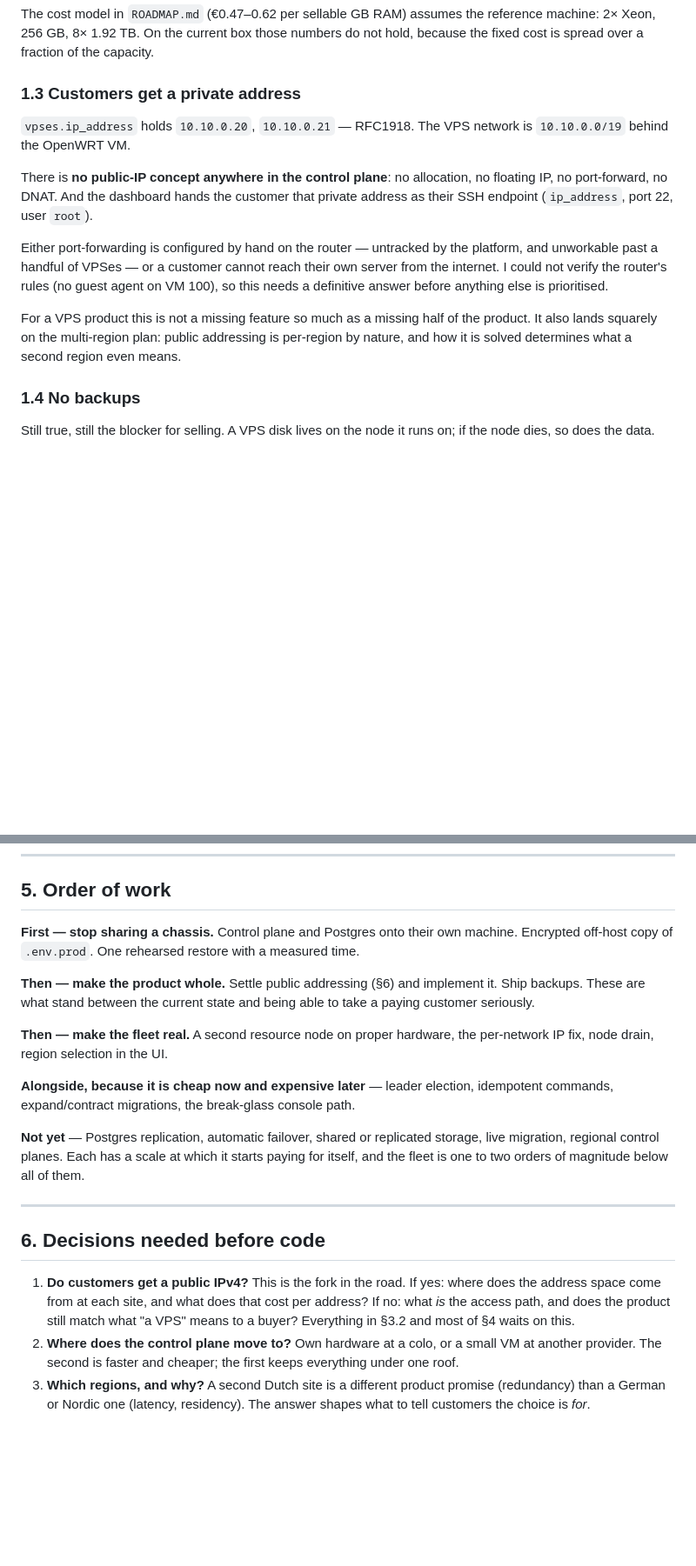
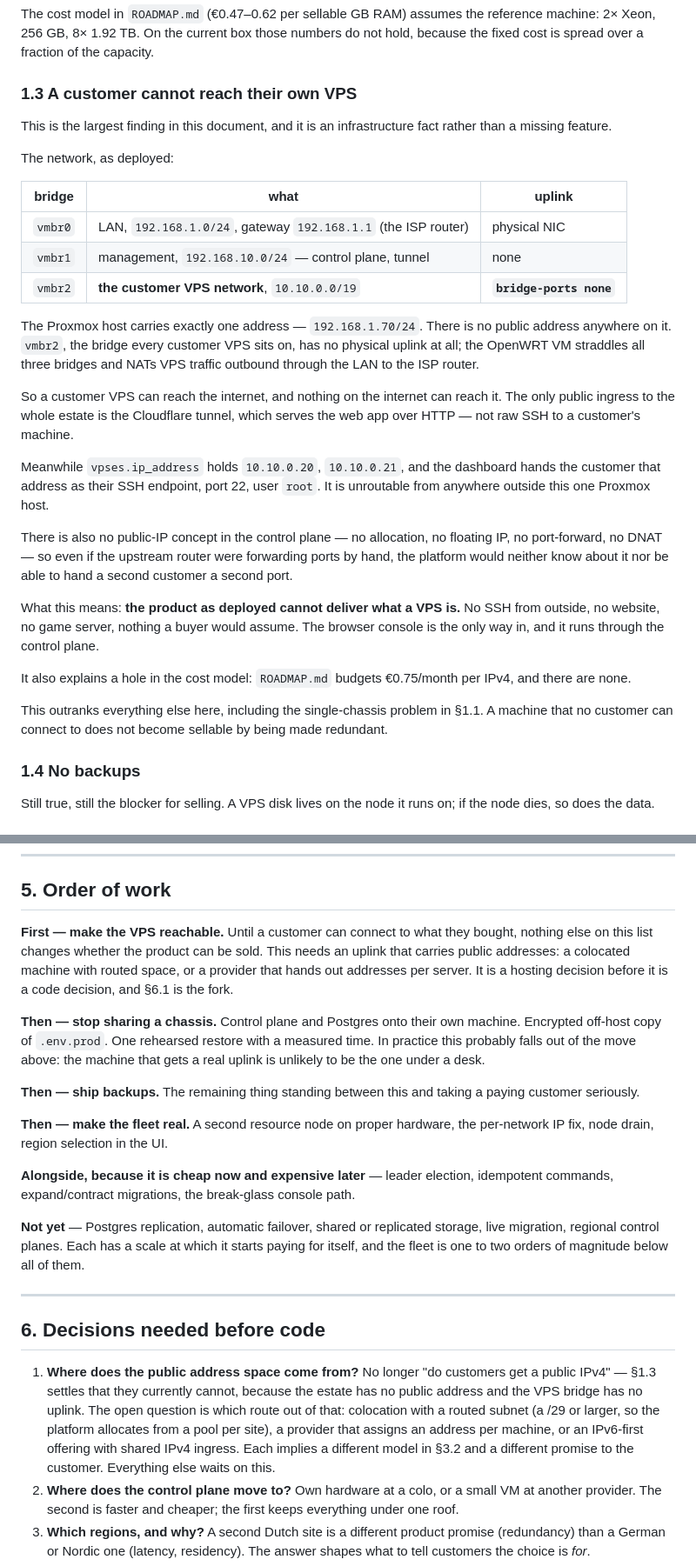
Before and after one commit to Bunk-Hosting/bunk-fleet, a Markdown page: docs/design/multi-node.md, 2 parts joined by grey strips. Shown at 87% size. Drawn GitHub-style; blank space fills up the shorter version.

Commit message:
docs: the VPS network has no uplink — customers cannot reach what they bought
Went to settle the open question from the design doc (is the router forwarding
ports by hand, or can a customer genuinely not reach their VPS?) and the answer
is worse than either branch. It is not a software gap.

  * The Proxmox host has exactly one address, 192.168.1.70/24, gateway
    192.168.1.1. There is no public address anywhere on the estate.
  * vmbr2 — the bridge every customer VPS sits on — is declared
    `bridge-ports none`. No physical uplink at all. The OpenWRT VM straddles the
    three bridges and NATs VPS traffic outbound through the LAN.
  * The only public ingress is the Cloudflare tunnel, which serves the web app
    over HTTP. It is not a path to a customer's SSH port.

So a VPS can reach the internet and nothing on the internet can reach it, while
the dashboard hands the customer 10.10.0.21:22 as their SSH endpoint — an
address unroutable from anywhere but this one host. No SSH from outside, no
website, no game server. The browser console is the only way in, and it runs
through the control plane.

Reordered the plan accordingly: this now comes before the single-chassis problem.
A machine no customer can connect to does not become sellable by being made
redundant. Decision 1 changes from "do customers get a public IPv4" to "where
does the address space come from" — routed subnet at a colo, one address per
machine from a provider, or IPv6-first with shared IPv4 ingress.

Also noted: ROADMAP.md budgets EUR 0.75/month per IPv4 and there are none, so
that line of the cost model has never been exercised.

Co-Authored-By: Claude Opus 5 (1M context) <noreply@anthropic.com>
Claude-Session: https://claude.ai/code/session_019sr1gyLT1XQEk7mHdobxtZ

```diff
--- a/docs/design/multi-node.md
+++ b/docs/design/multi-node.md
@@ -57,25 +57,47 @@ The cost model in `ROADMAP.md` (€0.47–0.62 per sellable GB RAM) assumes the
 reference machine: 2× Xeon, 256 GB, 8× 1.92 TB. On the current box those numbers
 do not hold, because the fixed cost is spread over a fraction of the capacity.
 
-### 1.3 Customers get a private address
+### 1.3 A customer cannot reach their own VPS
 
-`vpses.ip_address` holds `10.10.0.20`, `10.10.0.21` — RFC1918. The VPS network is
-`10.10.0.0/19` behind the OpenWRT VM.
+This is the largest finding in this document, and it is an infrastructure fact
+rather than a missing feature.
 
-There is **no public-IP concept anywhere in the control plane**: no allocation,
-no floating IP, no port-forward, no DNAT. And the dashboard hands the customer
-that private address as their SSH endpoint (`ip_address`, port 22, user `root`).
+The network, as deployed:
 
-Either port-forwarding is configured by hand on the router — untracked by the
-platform, and unworkable past a handful of VPSes — or a customer cannot reach
-their own server from the internet. I could not verify the router's rules (no
-guest agent on VM 100), so this needs a definitive answer before anything else
-is prioritised.
+| bridge | what | uplink |
+|---|---|---|
+| `vmbr0` | LAN, `192.168.1.0/24`, gateway `192.168.1.1` (the ISP router) | physical NIC |
+| `vmbr1` | management, `192.168.10.0/24` — control plane, tunnel | none |
+| `vmbr2` | **the customer VPS network**, `10.10.0.0/19` | **`bridge-ports none`** |
 
-For a VPS product this is not a missing feature so much as a missing half of the
-product. It also lands squarely on the multi-region plan: public addressing is
-per-region by nature, and how it is solved determines what a second region even
-means.
+The Proxmox host carries exactly one address — `192.168.1.70/24`. There is no
+public address anywhere on it. `vmbr2`, the bridge every customer VPS sits on,
+has no physical uplink at all; the OpenWRT VM straddles all three bridges and
+NATs VPS traffic outbound through the LAN to the ISP router.
+
+So a customer VPS can reach the internet, and nothing on the internet can reach
+it. The only public ingress to the whole estate is the Cloudflare tunnel, which
+serves the web app over HTTP — not raw SSH to a customer's machine.
+
+Meanwhile `vpses.ip_address` holds `10.10.0.20`, `10.10.0.21`, and the dashboard
+hands the customer that address as their SSH endpoint, port 22, user `root`. It
+is unroutable from anywhere outside this one Proxmox host.
+
+There is also no public-IP concept in the control plane — no allocation, no
+floating IP, no port-forward, no DNAT — so even if the upstream router were
+forwarding ports by hand, the platform would neither know about it nor be able
+to hand a second customer a second port.
+
+What this means: **the product as deployed cannot deliver what a VPS is.** No
+SSH from outside, no website, no game server, nothing a buyer would assume. The
+browser console is the only way in, and it runs through the control plane.
+
+It also explains a hole in the cost model: `ROADMAP.md` budgets €0.75/month per
+IPv4, and there are none.
+
+This outranks everything else here, including the single-chassis problem in §1.1.
+A machine that no customer can connect to does not become sellable by being made
+redundant.
 
 ### 1.4 No backups
 
@@ -260,13 +282,19 @@ to change to support a second region. That part is genuinely done.
 
 ## 5. Order of work
 
-**First — stop sharing a chassis.** Control plane and Postgres onto their own
+**First — make the VPS reachable.** Until a customer can connect to what they
+bought, nothing else on this list changes whether the product can be sold. This
+needs an uplink that carries public addresses: a colocated machine with routed
+space, or a provider that hands out addresses per server. It is a hosting
+decision before it is a code decision, and §6.1 is the fork.
+
+**Then — stop sharing a chassis.** Control plane and Postgres onto their own
 machine. Encrypted off-host copy of `.env.prod`. One rehearsed restore with a
-measured time.
+measured time. In practice this probably falls out of the move above: the
+machine that gets a real uplink is unlikely to be the one under a desk.
 
-**Then — make the product whole.** Settle public addressing (§6) and implement
-it. Ship backups. These are what stand between the current state and being able
-to take a paying customer seriously.
+**Then — ship backups.** The remaining thing standing between this and taking a
+paying customer seriously.
 
 **Then — make the fleet real.** A second resource node on proper hardware, the
 per-network IP fix, node drain, region selection in the UI.
@@ -283,10 +311,14 @@ all of them.
 
 ## 6. Decisions needed before code
 
-1. **Do customers get a public IPv4?** This is the fork in the road. If yes: where
-   does the address space come from at each site, and what does that cost per
-   address? If no: what *is* the access path, and does the product still match
-   what "a VPS" means to a buyer? Everything in §3.2 and most of §4 waits on this.
+1. **Where does the public address space come from?** No longer "do customers get
+   a public IPv4" — §1.3 settles that they currently cannot, because the estate
+   has no public address and the VPS bridge has no uplink. The open question is
+   which route out of that: colocation with a routed subnet (a /29 or larger, so
+   the platform allocates from a pool per site), a provider that assigns an
+   address per machine, or an IPv6-first offering with shared IPv4 ingress. Each
+   implies a different model in §3.2 and a different promise to the customer.
+   Everything else waits on this.
 2. **Where does the control plane move to?** Own hardware at a colo, or a small
    VM at another provider. The second is faster and cheaper; the first keeps
    everything under one roof.
```
